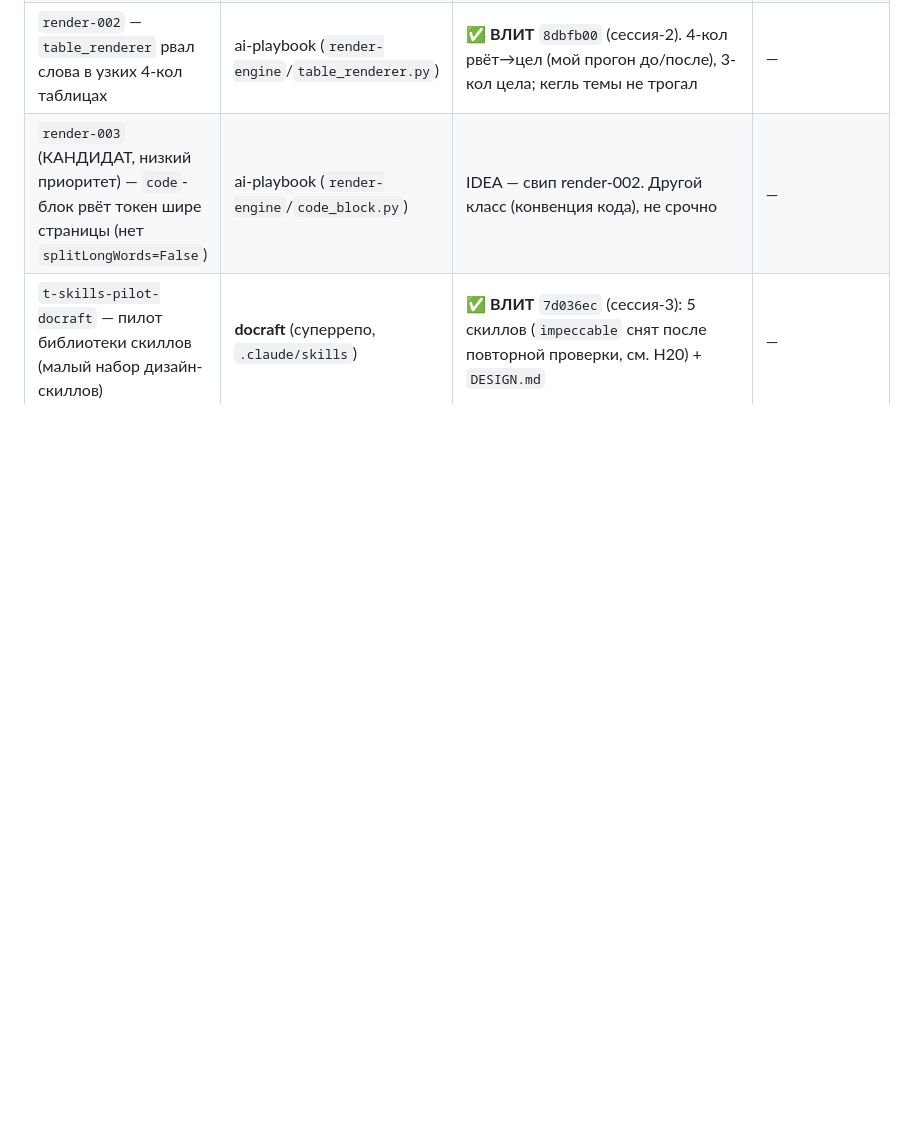
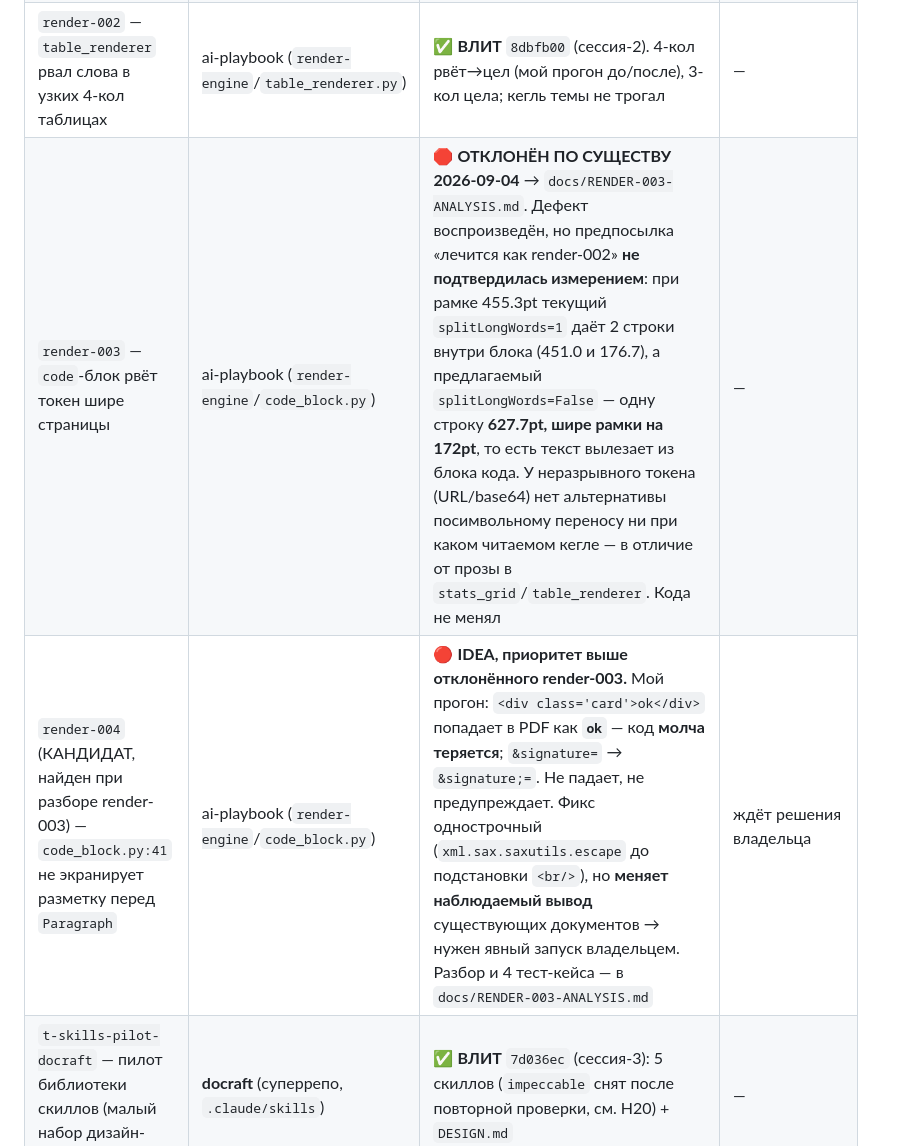
Before and after one commit to beaver20007/docraft, a Markdown page: docs/ORCHESTRATOR.md, the part around one of its changes. Drawn GitHub-style; blank space fills up the shorter version.

```diff
--- a/docs/ORCHESTRATOR.md
+++ b/docs/ORCHESTRATOR.md
@@ -167,7 +167,8 @@ SQL Editor (`user_profiles` создана, все 4 колонки, `count(*)=0
 | `engine-001c…e` — System-structure+Tone / LLM-судья+repair / eval | ai-playbook | QUEUED; `001c` разблокирован (после `001b`); **`001d` — после `quality-003` (влит) + заберёт H18** | — |
 | `render-001` — KPI-карточки рвали слова посимвольно | ai-playbook (`render-engine`/`stats_grid.py`) | ✅ **ВЛИТ** `e48fe9d` (сессия-2, санкция владельца). Атрибуция уточнена: не регрессия fonts-001, а проявленный pdf-001 баг раскладки. См. разделы 16-17 | — |
 | `render-002` — `table_renderer` рвал слова в узких 4-кол таблицах | ai-playbook (`render-engine`/`table_renderer.py`) | ✅ **ВЛИТ** `8dbfb00` (сессия-2). 4-кол рвёт→цел (мой прогон до/после), 3-кол цела; кегль темы не трогал | — |
-| `render-003` (КАНДИДАТ, низкий приоритет) — `code`-блок рвёт токен шире страницы (нет `splitLongWords=False`) | ai-playbook (`render-engine`/`code_block.py`) | IDEA — свип render-002. Другой класс (конвенция кода), не срочно | — |
+| `render-003` — `code`-блок рвёт токен шире страницы | ai-playbook (`render-engine`/`code_block.py`) | 🛑 **ОТКЛОНЁН ПО СУЩЕСТВУ 2026-09-04** → `docs/RENDER-003-ANALYSIS.md`. Дефект воспроизведён, но предпосылка «лечится как render-002» **не подтвердилась измерением**: при рамке 455.3pt текущий `splitLongWords=1` даёт 2 строки внутри блока (451.0 и 176.7), а предлагаемый `splitLongWords=False` — одну строку **627.7pt, шире рамки на 172pt**, то есть текст вылезает из блока кода. У неразрывного токена (URL/base64) нет альтернативы посимвольному переносу ни при каком читаемом кегле — в отличие от прозы в `stats_grid`/`table_renderer`. Кода не менял | — |
+| `render-004` (КАНДИДАТ, найден при разборе render-003) — `code_block.py:41` не экранирует разметку перед `Paragraph` | ai-playbook (`render-engine`/`code_block.py`) | 🔴 **IDEA, приоритет выше отклонённого render-003.** Мой прогон: `<div class='card'>ok</div>` попадает в PDF как **`ok`** — код **молча теряется**; `&signature=` → `&signature;=`. Не падает, не предупреждает. Фикс однострочный (`xml.sax.saxutils.escape` до подстановки `<br/>`), но **меняет наблюдаемый вывод** существующих документов → нужен явный запуск владельцем. Разбор и 4 тест-кейса — в `docs/RENDER-003-ANALYSIS.md` | ждёт решения владельца |
 | `t-skills-pilot-docraft` — пилот библиотеки скиллов (малый набор дизайн-скиллов) | **docraft** (суперрепо, `.claude/skills`) | ✅ **ВЛИТ** `7d036ec` (сессия-3): 5 скиллов (`impeccable` снят после повторной проверки, см. H20) + `DESIGN.md` | — |
 | `engine-001c` — System-structure по стадиям + Tone-calibration + Persona | ai-playbook (`apps/api`) | ✅ **ВЛИТ** `93e16cf` (сессия-2); 7-секционная анатомия промпта, тон-параметр, персона. Хвост (`tone` в регенерацию секции) дозакрыт Оркестратором в ветке | — |
 | `engine-001d` — LLM-судья (Sonnet) + repair-loop + **H18** | ai-playbook (`apps/api`) | ✅ **ВЛИТ** `059c5a9` (сессия-2). Судья Sonnet консервативный, repair ≤2 точечный + анти-осцилляция, observe-and-log, H18 (`delivery_ready`→`quality_bar_met`). `421 passed` | — |
```
Also changed, not shown: other parts of docs/ORCHESTRATOR.md (+2 -0 lines), docs/RENDER-003-ANALYSIS.md (added, +95 -0 lines).
